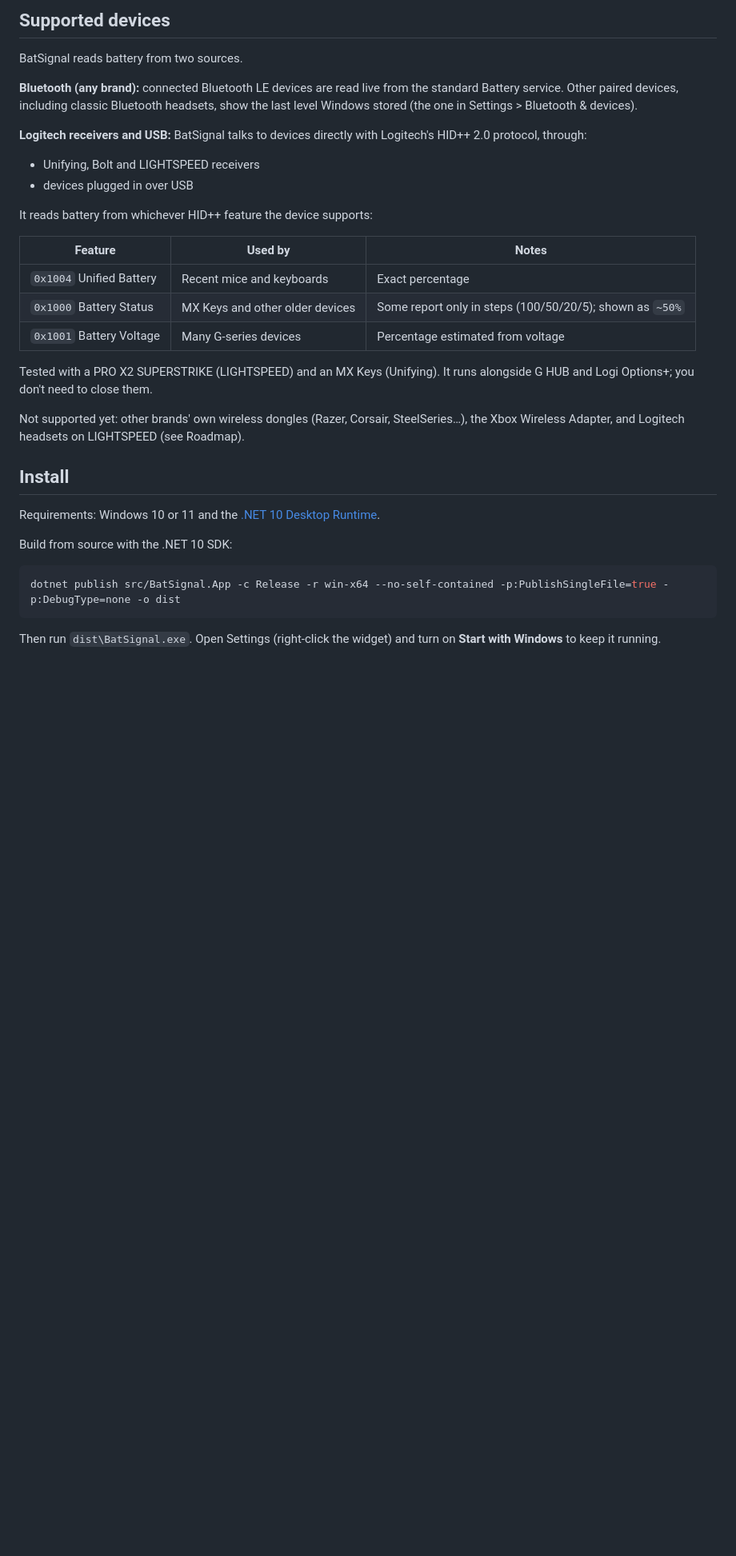
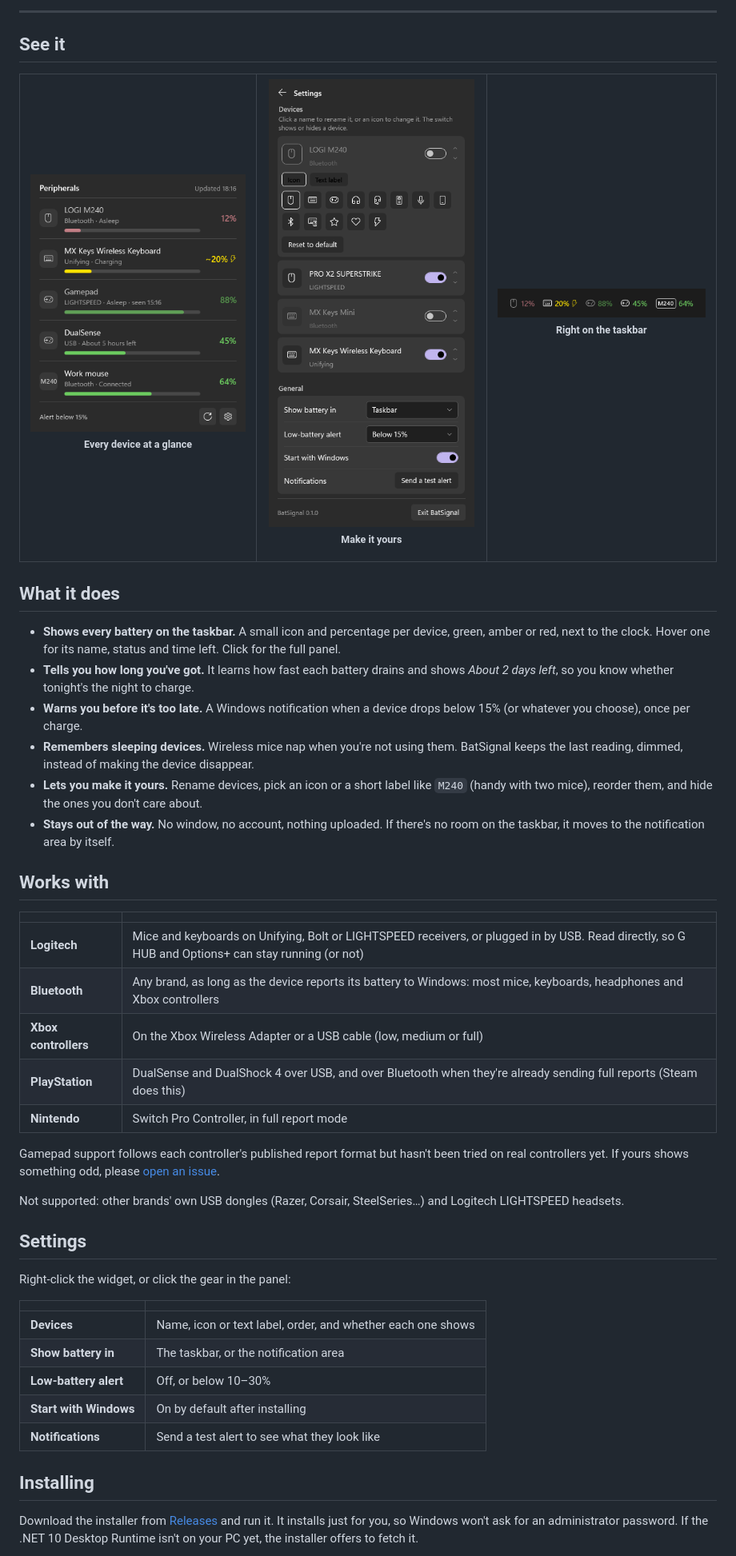
Before and after one commit to BeeeFX/BatSignal, a Markdown page: README.md, the part around one of its changes. Shown at 80% size. GitHub-like rendering; pictures changed too: docs/images/flyout-states.png, docs/images/settings.png, docs/images/widget-states.png; blank space fills up the shorter version.

````diff
--- a/README.md
+++ b/README.md
@@ -26,36 +21,70 @@ BatSignal puts a small widget next to the clock showing each device and its batt
 
-## Supported devices
+---
 
-BatSignal reads battery from two sources.
+## See it
 
-**Bluetooth (any brand):** connected Bluetooth LE devices are read live from the standard Battery service. Other paired devices, including classic Bluetooth headsets, show the last level Windows stored (the one in Settings > Bluetooth & devices).
+<table>
+<tr>
+<td width="34%" valign="top">
+<img src="docs/images/flyout-states.png" alt="The panel: a mouse at 12 percent, a keyboard charging, a sleeping gamepad, a DualSense with about 5 hours left, and a renamed mouse with an M240 label" width="100%">
+<p align="center"><sub><b>Every device at a glance</b></sub></p>
+</td>
+<td width="33%" valign="top">
+<img src="docs/images/settings.png" alt="Settings: device names, icon picker, show switches, display mode, alert level, start with Windows and a test alert button" width="100%">
+<p align="center"><sub><b>Make it yours</b></sub></p>
+</td>
+<td width="33%" valign="top">
+<img src="docs/images/widget-states.png" alt="The taskbar widget: device icons with percentages in green, amber or red, a charging bolt and a text label" width="100%">
+<p align="center"><sub><b>Right on the taskbar</b></sub></p>
+</td>
+</tr>
+</table>
 
-**Logitech receivers and USB:** BatSignal talks to devices directly with Logitech's HID++ 2.0 protocol, through:
+## What it does
 
-- Unifying, Bolt and LIGHTSPEED receivers
-- devices plugged in over USB
+- **Shows every battery on the taskbar.** A small icon and percentage per device, green, amber or red,
+  next to the clock. Hover one for its name, status and time left. Click for the full panel.
+- **Tells you how long you've got.** It learns how fast each battery drains and shows
+  *About 2 days left*, so you know whether tonight's the night to charge.
+- **Warns you before it's too late.** A Windows notification when a device drops below 15%
+  (or whatever you choose), once per charge.
+- **Remembers sleeping devices.** Wireless mice nap when you're not using them. BatSignal keeps the
+  last reading, dimmed, instead of making the device disappear.
+- **Lets you make it yours.** Rename devices, pick an icon or a short label like `M240` (handy with two
+  mice), reorder them, and hide the ones you don't care about.
+- **Stays out of the way.** No window, no account, nothing uploaded. If there's no room on the taskbar,
+  it moves to the notification area by itself.
 
-It reads battery from whichever HID++ feature the device supports:
+## Works with
 
-| Feature | Used by | Notes |
-|---|---|---|
-| `0x1004` Unified Battery | Recent mice and keyboards | Exact percentage |
-| `0x1000` Battery Status | MX Keys and other older devices | Some report only in steps (100/50/20/5); shown as `~50%` |
-| `0x1001` Battery Voltage | Many G-series devices | Percentage estimated from voltage |
+| | |
+| --- | --- |
+| **Logitech** | Mice and keyboards on Unifying, Bolt or LIGHTSPEED receivers, or plugged in by USB. Read directly, so G HUB and Options+ can stay running (or not) |
+| **Bluetooth** | Any brand, as long as the device reports its battery to Windows: most mice, keyboards, headphones and Xbox controllers |
+| **Xbox controllers** | On the Xbox Wireless Adapter or a USB cable (low, medium or full) |
+| **PlayStation** | DualSense and DualShock 4 over USB, and over Bluetooth when they're already sending full reports (Steam does this) |
+| **Nintendo** | Switch Pro Controller, in full report mode |
 
-Tested with a PRO X2 SUPERSTRIKE (LIGHTSPEED) and an MX Keys (Unifying). It runs alongside G HUB and Logi Options+; you don't need to close them.
+Gamepad support follows each controller's published report format but hasn't been tried on real
+controllers yet. If yours shows something odd, please [open an issue](https://github.com/BeeeFX/BatSignal/issues).
 
-Not supported yet: other brands' own wireless dongles (Razer, Corsair, SteelSeries…), the Xbox Wireless Adapter, and Logitech headsets on LIGHTSPEED (see Roadmap).
+Not supported: other brands' own USB dongles (Razer, Corsair, SteelSeries…) and Logitech LIGHTSPEED headsets.
 
-## Install
+## Settings
 
-Requirements: Windows 10 or 11 and the [.NET 10 Desktop Runtime](https://dotnet.microsoft.com/download/dotnet/10.0).
+Right-click the widget, or click the gear in the panel:
 
-Build from source with the .NET 10 SDK:
+| | |
+| --- | --- |
+| **Devices** | Name, icon or text label, order, and whether each one shows |
+| **Show battery in** | The taskbar, or the notification area |
+| **Low-battery alert** | Off, or below 10–30% |
+| **Start with Windows** | On by default after installing |
+| **Notifications** | Send a test alert to see what they look like |
 
-```bash
-dotnet publish src/BatSignal.App -c Release -r win-x64 --no-self-contained -p:PublishSingleFile=true -p:DebugType=none -o dist
-```
+## Installing
 
-Then run `dist\BatSignal.exe`. Open Settings (right-click the widget) and turn on **Start with Windows** to keep it running.
+Download the installer from [Releases](https://github.com/BeeeFX/BatSignal/releases/latest) and run it.
+It installs just for you, so Windows won't ask for an administrator password. If the .NET 10 Desktop
+Runtime isn't on your PC yet, the installer offers to fetch it.
 
````
Also changed, not shown: other parts of README.md (+31 -54 lines), docs/DEVELOPING.md (added, +96 -0 lines), docs/banner.png (added), docs/images/flyout-real.png, docs/images/widget-real.png, 8 other files.
